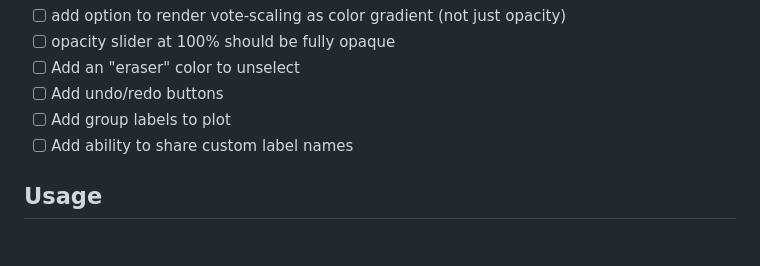
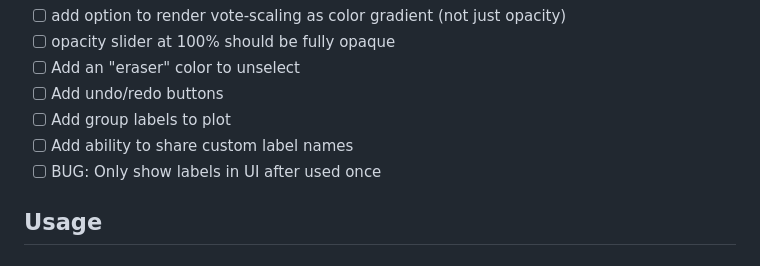
Before and after one commit to patcon/polislike-opinion-map-painting, a Markdown page: README.md, the part around the change. Rendered like a GitHub page; folded sections open.

Commit message:
Added bug about labels.

```diff
--- a/README.md
+++ b/README.md
@@ -76,6 +76,7 @@ Demo of label painting import: [`https://patcon.github.io/polislike-opinion-map-
 - [ ] Add undo/redo buttons
 - [ ] Add group labels to plot
 - [ ] Add ability to share custom label names
+- [ ] BUG: Only show labels in UI after used once
 
 </details>
 
```
